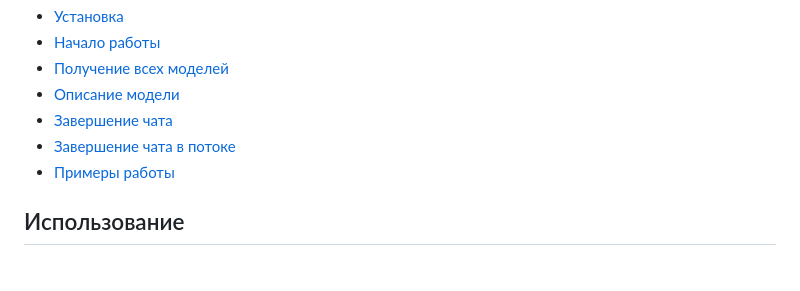
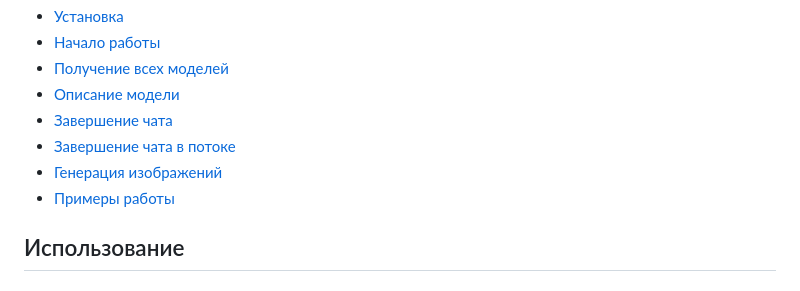
Before and after one commit to zloishavrin/gigachat-node, a Markdown page: readme.md, the part around the change. Rendered like a GitHub page.

Commit message:
add navigation in readme

```diff
--- a/readme.md
+++ b/readme.md
@@ -10,6 +10,7 @@
 * [Описание модели](#описание-модели)
 * [Завершение чата](#завершение-чата)
 * [Завершение чата в потоке](#завершение-чата-в-потоке)
+* [Генерация изображений](#генерация-изображений)
 * [Примеры работы](#примеры-работы)
 
 ## Использование
```
